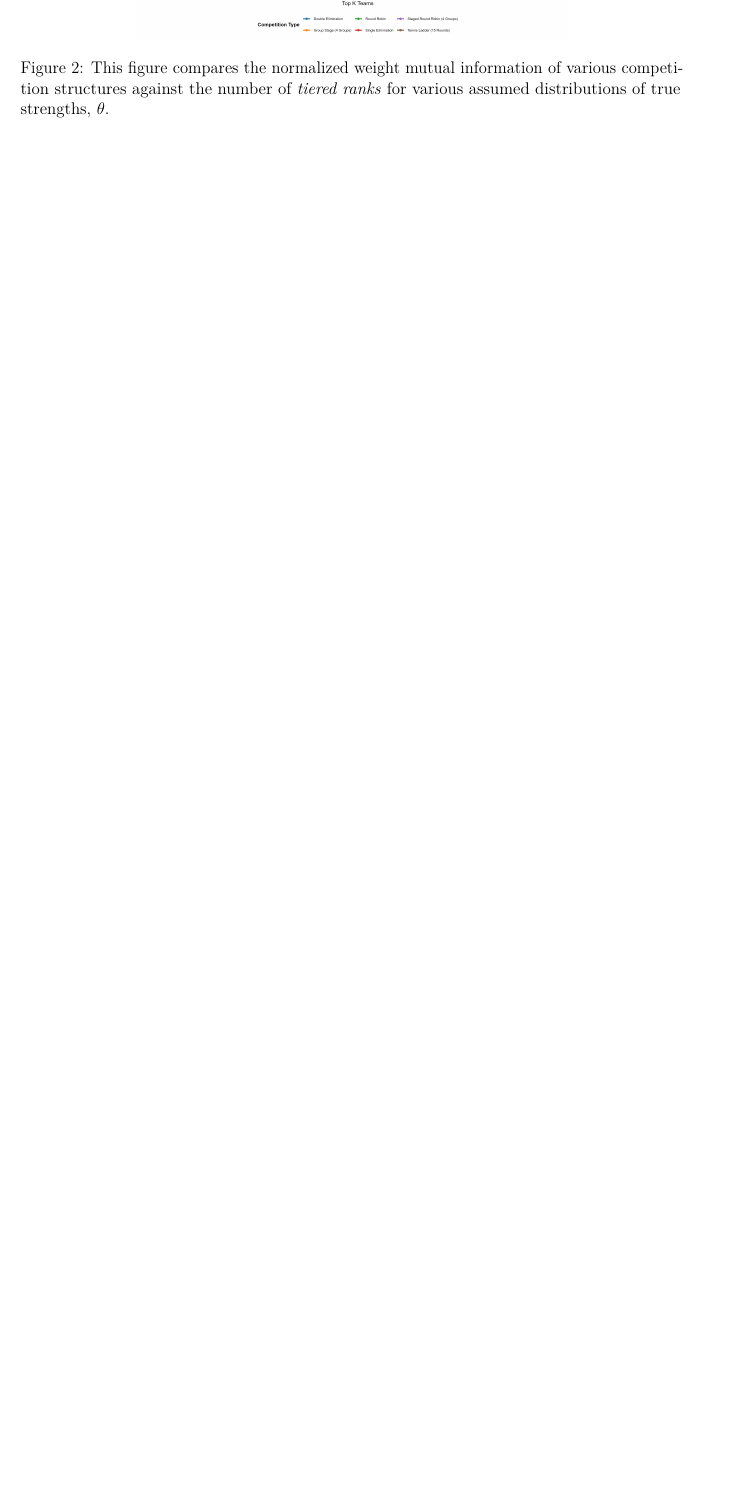
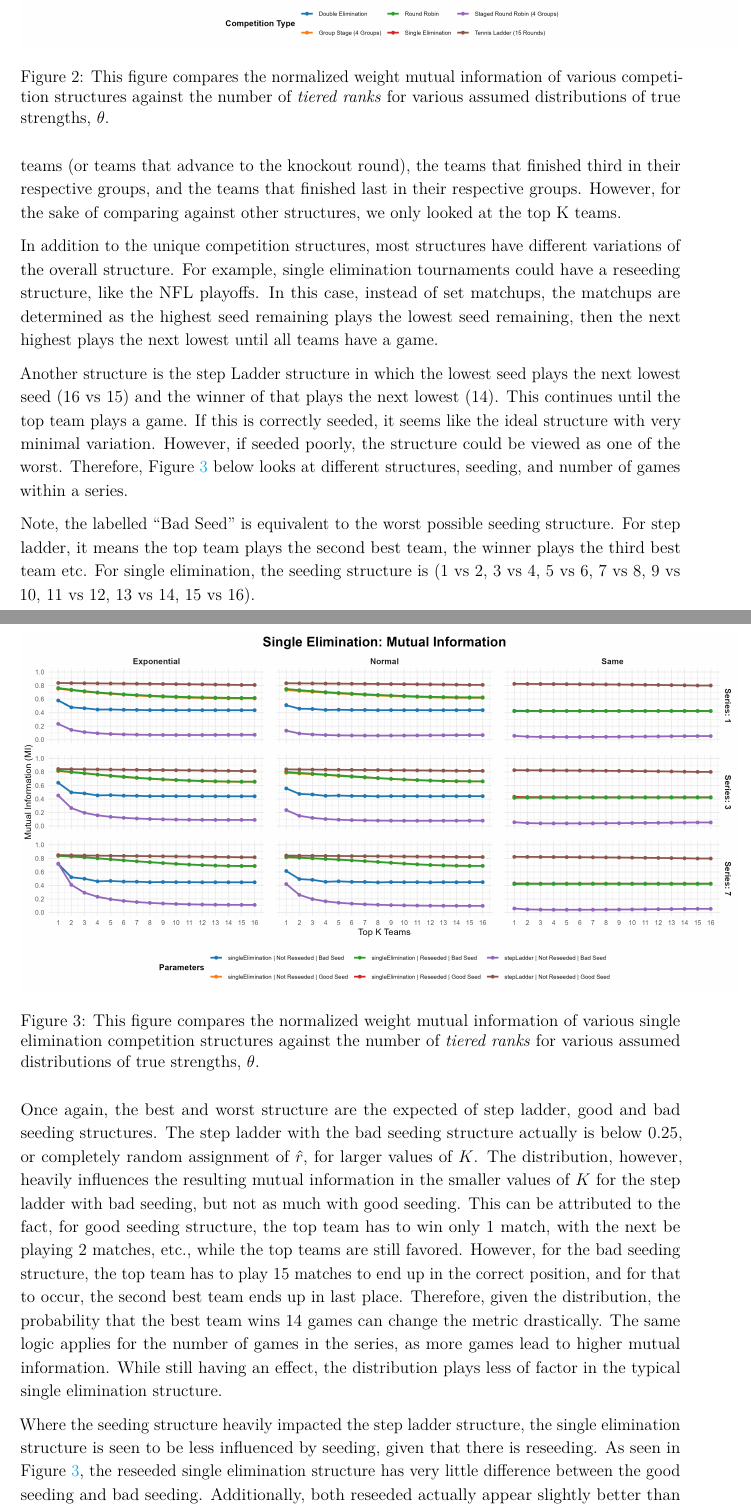
Before and after one commit to gjm112/tournaments, an R Markdown document (manuscript/paper.Rmd): part of page 12 of 13 before the commit and two parts of pages 12 and 13 of 15 after it, the two joined at a grey line, cut so that both start at the same text, the shorter picture padded with empty space. Rendered offline with R 4.5, knitr and Pandoc, then LaTeX, with nearby package versions.

Commit message:
more work on results section

```diff
--- a/manuscript/paper.Rmd
+++ b/manuscript/paper.Rmd
@@ -671 +670,58 @@ various assumed distributions of true strengths, $\theta$.
+multiple tiers: the top 8 teams (or teams that advance to the knockout
+round), the teams that finished third in their respective groups, and
+the teams that finished last in their respective groups. However, for
+the sake of comparing against other structures, we only looked at the
+top K teams.
 
+In addition to the unique competition structures, most structures have
+different variations of the overall structure. For example, single
+elimination tournaments could have a reseeding structure, like the NFL
+playoffs. In this case, instead of set matchups, the matchups are
+determined as the highest seed remaining plays the lowest seed
+remaining, then the next highest plays the next lowest until all teams
+have a game.
+
+Another structure is the step Ladder structure in which the lowest seed
+plays the next lowest seed (16 vs 15) and the winner of that plays the
+next lowest (14). This continues until the top team plays a game. If
+this is correctly seeded, it seems like the ideal structure with very
+minimal variation. However, if seeded poorly, the structure could be
+viewed as one of the worst. Therefore, Figure \ref{fig:fig3} below looks
+at different structures, seeding, and number of games within a series.
+
+![This figure compares the normalized weight mutual information of
+various single elimination competition structures against the number of
+*tiered ranks* for various assumed distributions of true strengths,
+$\theta$.
+\label{fig:fig3}](images/single_elimination_plot.png){width="680"}
+
+Note, the labelled "Bad Seed" is equivalent to the worst possible
+seeding structure. For step ladder, it means the top team plays the
+second best team, the winner plays the third best team etc. For single
+elimination, the seeding structure is (1 vs 2, 3 vs 4, 5 vs 6, 7 vs 8, 9
+vs 10, 11 vs 12, 13 vs 14, 15 vs 16).
+
+Once again, the best and worst structure are the expected of step
+ladder, good and bad seeding structures. The step ladder with the bad
+seeding structure actually is below 0.25, or completely random
+assignment of $\hat{r}$, for larger values of $K$. The distribution,
+however, heavily influences the resulting mutual information in the
+smaller values of $K$ for the step ladder with bad seeding, but not as
+much with good seeding. This can be attributed to the fact, for good
+seeding structure, the top team has to win only 1 match, with the next
+be playing 2 matches, etc., while the top teams are still favored.
+However, for the bad seeding structure, the top team has to play 15
+matches to end up in the correct position, and for that to occur, the
+second best team ends up in last place. Therefore, given the
+distribution, the probability that the best team wins 14 games can
+change the metric drastically. The same logic applies for the number of
+games in the series, as more games lead to higher mutual information.
+While still having an effect, the distribution plays less of factor in
+the typical single elimination structure.
+
+Where the seeding structure heavily impacted the step ladder structure,
+the single elimination structure is seen to be less influenced by
+seeding, given that there is reseeding. As seen in Figure
+\ref{fig:fig3}, the reseeded single elimination structure has very
+little difference between the good seeding and bad seeding.
+Additionally, both reseeded actually appear slightly better than the
```
Also changed, not shown: simulations.qmd (+10 -3 lines), manuscript/images/combined_combinations_plot.png, manuscript/images/single_elimination_plot.png (added), manuscript/paper.Rmd (67 more changed lines).
